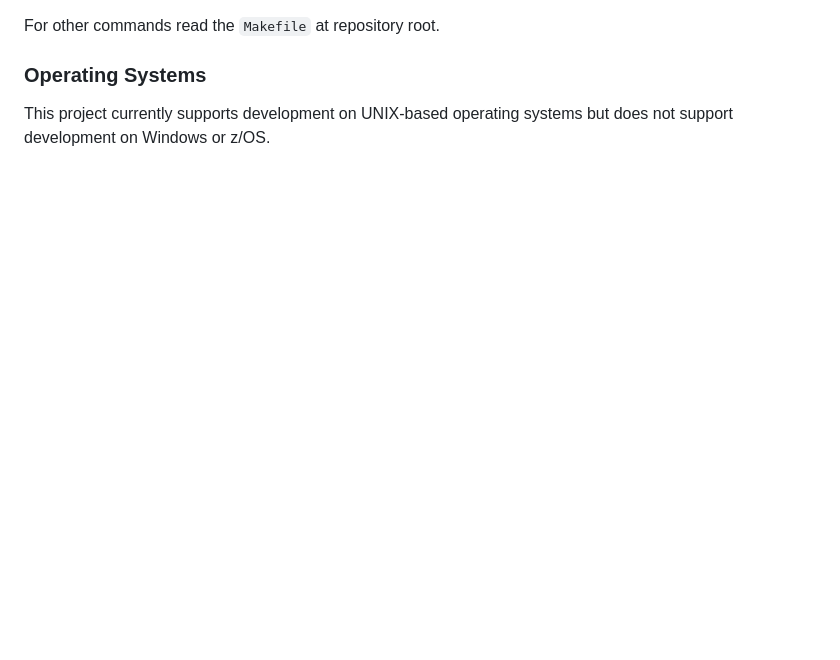
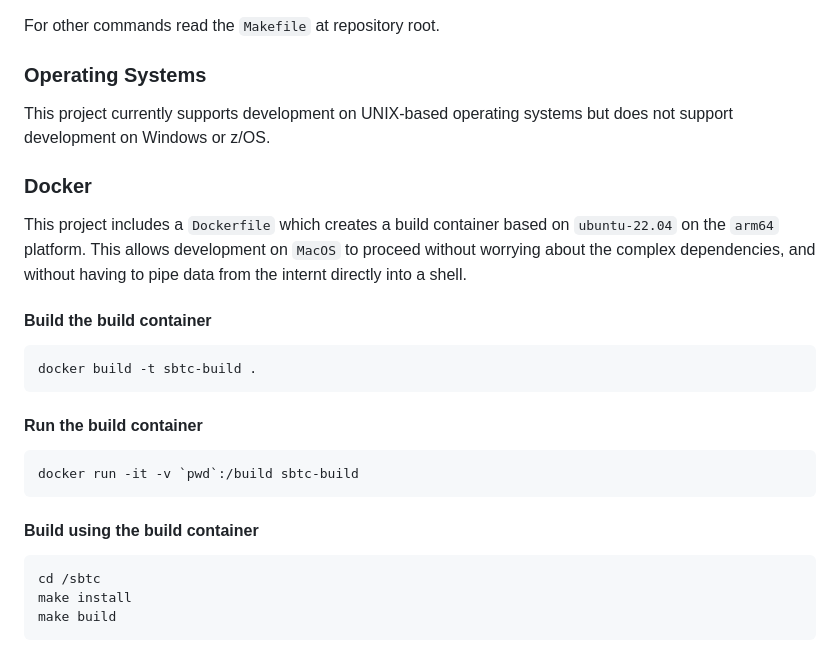
Before and after one commit to stacks-network/sbtc, a Markdown page: README.md, the part around the change. Drawn GitHub-style; blank space fills up the shorter version.

Commit message:
move docker instructions to main README.md

````diff
--- a/README.md
+++ b/README.md
@@ -90,3 +90,24 @@ does not support development on Windows or z/OS.
 [discord-link]: https://discord.gg/hHaz2gGX
 [gpl-v3-badge]: https://img.shields.io/badge/License-GPLv3-blue.svg?style=flat
 [gpl-v3-link]: https://www.gnu.org/licenses/gpl-3.0
+
+### Docker
+
+This project includes a `Dockerfile` which creates a build container based on `ubuntu-22.04` on the `arm64` platform.  This allows development on `MacOS` to proceed without worrying about the complex dependencies, and without having to pipe data from the internt directly into a shell.
+
+#### Build the build container
+```
+docker build -t sbtc-build .
+```
+
+#### Run the build container
+```
+docker run -it -v `pwd`:/build sbtc-build
+```
+
+#### Build using the build container
+```
+cd /sbtc
+make install
+make build
+```
````
